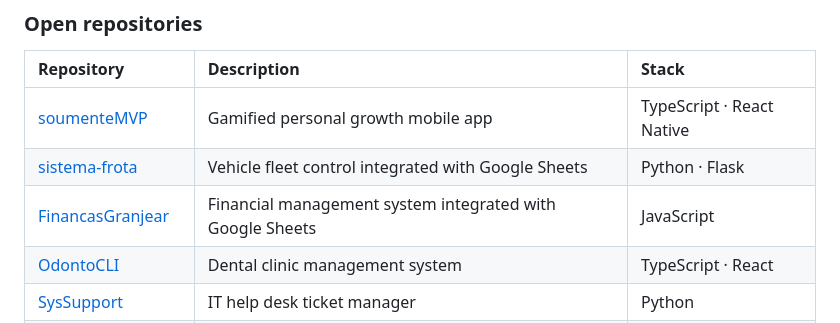
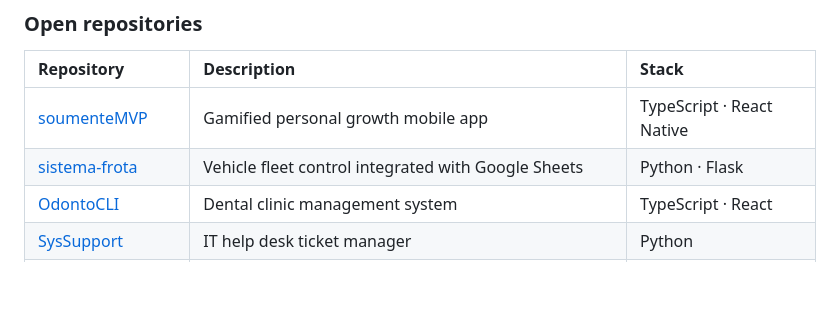
Before and after one commit to SudoMaster7/SudoMaster7, a Markdown page: README.md, the part around the change. Rendered like a GitHub page; blank space fills up the shorter version.

Commit message:
Remove FinancasGranjear from project list
Removed FinancasGranjear project from the list.

```diff
--- a/README.md
+++ b/README.md
@@ -64,7 +64,6 @@ I founded **SUDO**, a digital solutions studio that helps small businesses autom
 | :--- | :--- | :--- |
 | [soumenteMVP](https://github.com/SudoMaster7/soumenteMVP) | Gamified personal growth mobile app | TypeScript · React Native |
 | [sistema-frota](https://github.com/SudoMaster7/sistema-frota) | Vehicle fleet control integrated with Google Sheets | Python · Flask |
-| [FinancasGranjear](https://github.com/SudoMaster7/FinancasGranjear) | Financial management system integrated with Google Sheets | JavaScript |
 | [OdontoCLI](https://github.com/SudoMaster7/OdontoCLI) | Dental clinic management system | TypeScript · React |
 | [SysSupport](https://github.com/SudoMaster7/SysSupport) | IT help desk ticket manager | Python |
 | [Compilador-Python](https://github.com/SudoMaster7/Compilador-Python) | Experimental Python compiler that suggests automatic error fixes | Python |
```
